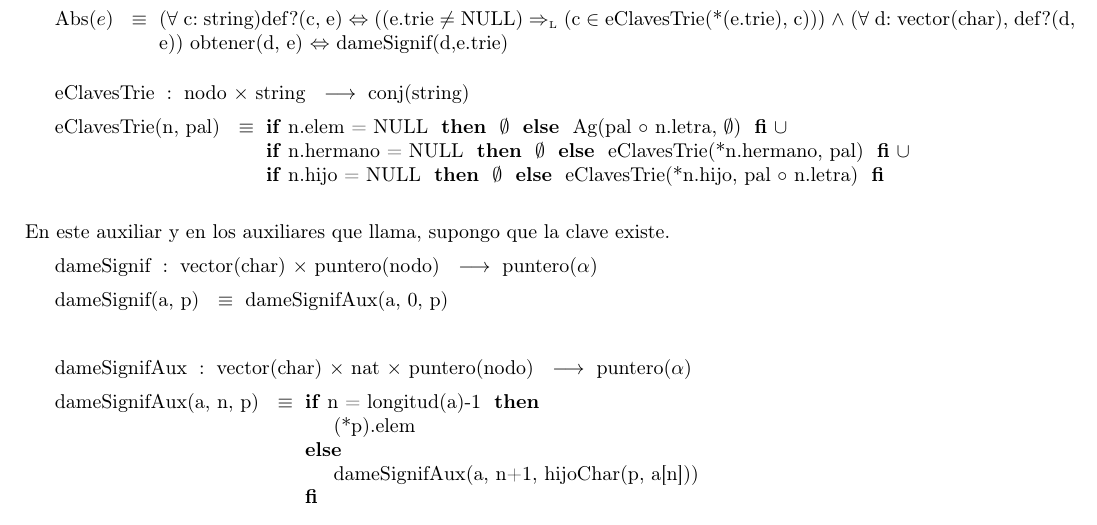
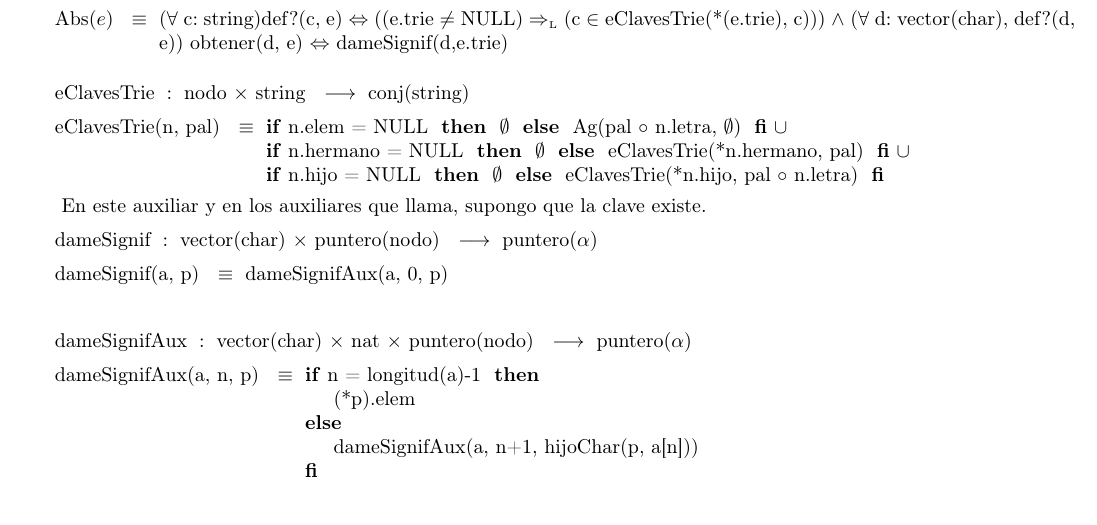
Before and after one commit to sizcovich/TPs-AlgoritmosII, a LaTeX document (tp2/main.tex): part of page 4 of 22, cut so that both start at the same text. Compiled offline with pdfLaTeX.

Commit message:
por lo menos ahora compila

```diff
--- a/tp2/main.tex
+++ b/tp2/main.tex
@@ -273,8 +273,7 @@ obtener(d, e) $\Leftrightarrow$ dameSignif(d,e.trie)}
 								 \IF n.hermano = NULL THEN $\emptyset$ ELSE eClavesTrie(*n.hermano, pal) FI $\cup$ \\
 								 \IF n.hijo = NULL THEN $\emptyset$ ELSE eClavesTrie(*n.hijo, pal $\circ$ n.letra) FI}
 ~
-
-\Statex	En este auxiliar y en los auxiliares que llama, supongo que la clave existe.
+En este auxiliar y en los auxiliares que llama, supongo que la clave existe.
 \tadAlinearAxiomas{dameSignif(a, p)}
 \tadOperacion{dameSignif}{vector(char), puntero(nodo)}{puntero($\alpha$)}{}
 \tadAxioma{dameSignif(a, p)}{dameSignifAux(a, 0, p)}
```
